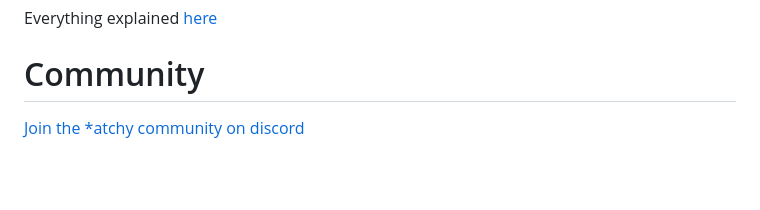
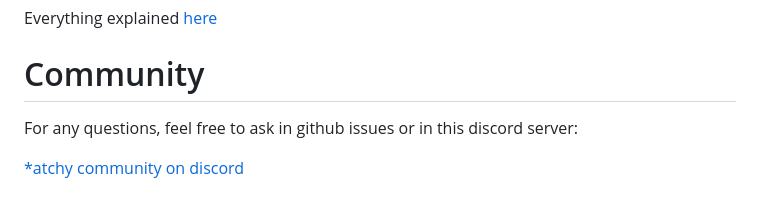
Before and after one commit to Szybet/Yatchy, a Markdown page: README.md, the part around the change. Rendered like a GitHub page; blank space fills up the shorter version.

```diff
--- a/README.md
+++ b/README.md
@@ -73,5 +73,6 @@ It's fully supported by [InkWatchy](https://github.com/Szybet/InkWatchy). Maybe
 Everything explained [here](https://github.com/Szybet/Yatchy/tree/main/hardware)
 
 # Community
+For any questions, feel free to ask in github issues or in this discord server:
 
-<a href="https://discord.gg/6PUmRXZRGD">Join the *atchy community on discord</a>
+<a href="https://discord.gg/6PUmRXZRGD">*atchy community on discord</a>
```
